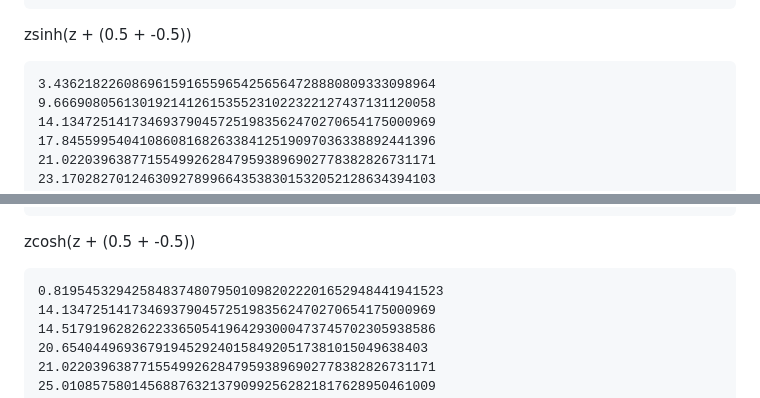
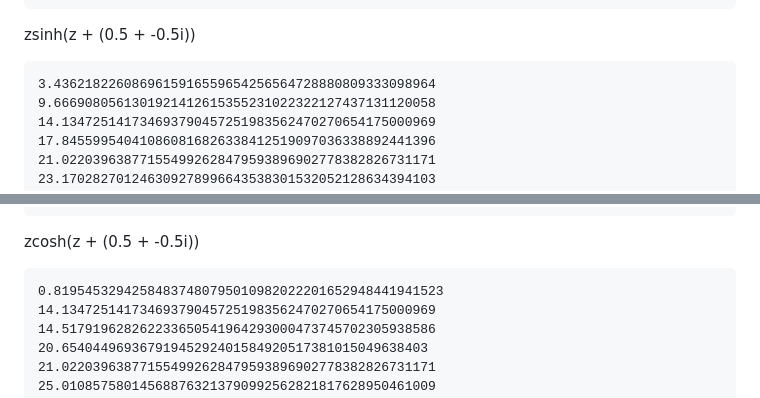
Before and after one commit to asyncker/zeta-trigonometry, a Markdown page: README.md, 2 parts joined by grey strips. GitHub-like rendering.

````diff
--- a/README.md
+++ b/README.md
@@ -123,7 +123,7 @@ zcosh(z):
 44.41584713569121035712923735768781676031011664889
 ```
 
-zsinh(z + (0.5 + -0.5))
+zsinh(z + (0.5 + -0.5i))
 ```
 3.4362182260869615916559654256564728880809333098964
 9.6669080561301921412615355231022322127437131120058
@@ -144,7 +144,7 @@ zsinh(z + (0.5 + -0.5))
 43.327073280914999519496122165406805781309880941364
 ```
 
-zcosh(z + (0.5 + -0.5))
+zcosh(z + (0.5 + -0.5i))
 ```
 0.81954532942584837480795010982022201652948441941523
 14.134725141734693790457251983562470270654175000969
````
